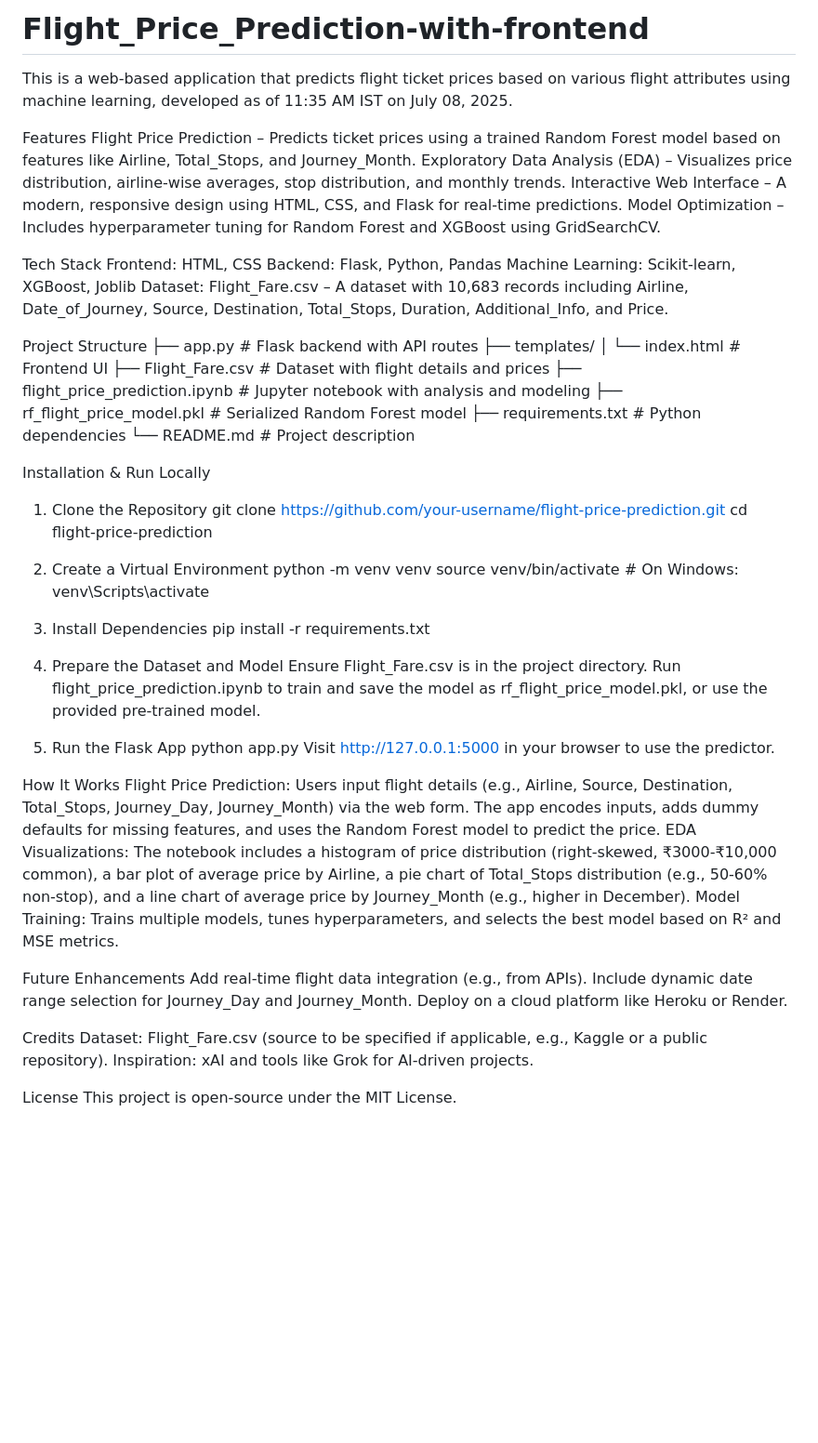
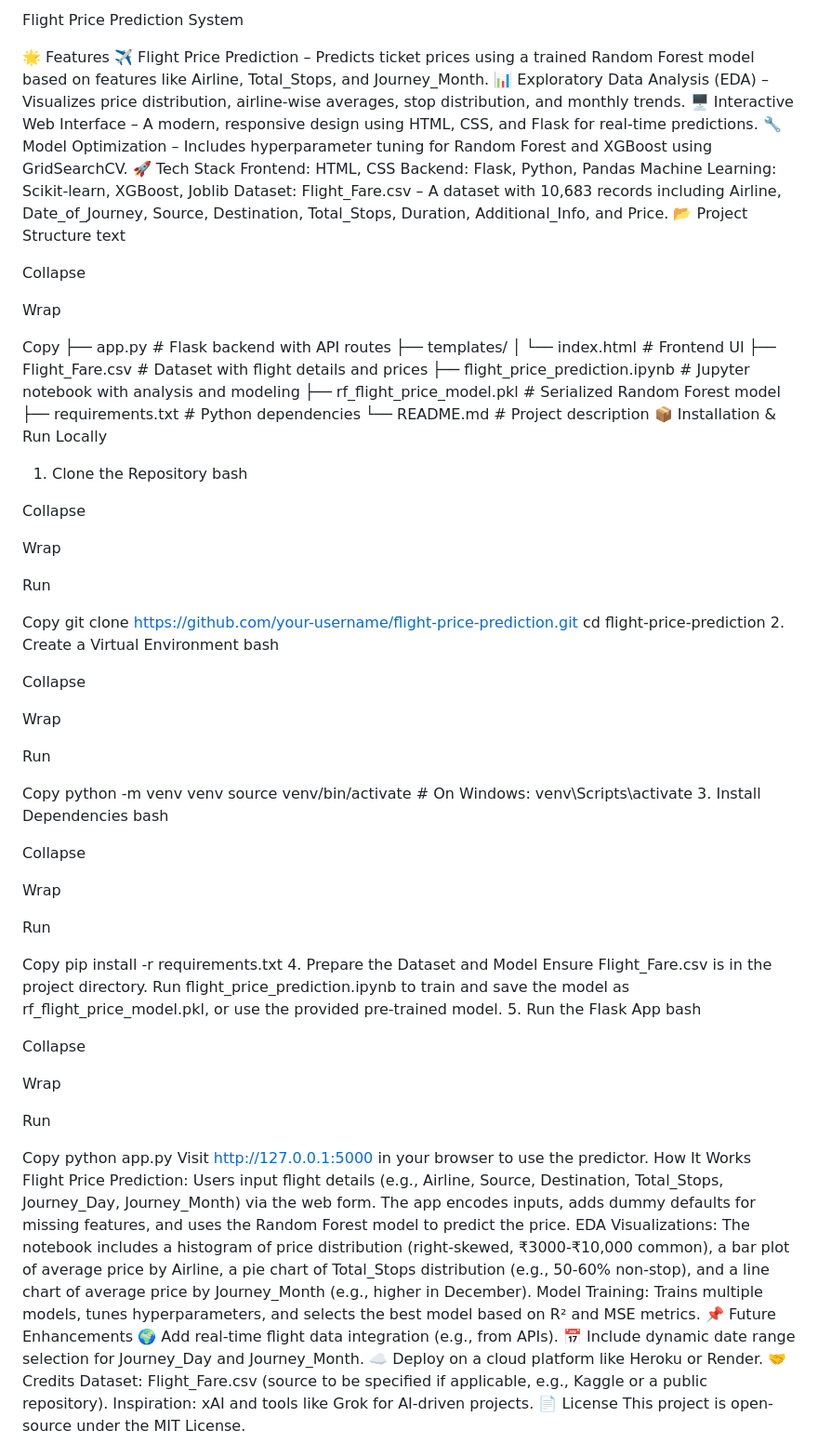
Before and after one commit to SmitShah-6502/Flight_Price_Prediction-with-frontend, a Markdown page: README.md, the part around the change. Shown: that part at 93% size. Drawn GitHub-style; blank space fills up the shorter version.

```diff
--- a/README.md
+++ b/README.md
@@ -1,19 +1,23 @@
-# Flight_Price_Prediction-with-frontend
-This is a web-based application that predicts flight ticket prices based on various flight attributes using machine learning, developed as of 11:35 AM IST on July 08, 2025.
+Flight Price Prediction System
 
-Features
-Flight Price Prediction – Predicts ticket prices using a trained Random Forest model based on features like Airline, Total_Stops, and Journey_Month.
-Exploratory Data Analysis (EDA) – Visualizes price distribution, airline-wise averages, stop distribution, and monthly trends.
-Interactive Web Interface – A modern, responsive design using HTML, CSS, and Flask for real-time predictions.
-Model Optimization – Includes hyperparameter tuning for Random Forest and XGBoost using GridSearchCV.
-
-Tech Stack
+🌟 Features
+✈️ Flight Price Prediction – Predicts ticket prices using a trained Random Forest model based on features like Airline, Total_Stops, and Journey_Month.
+📊 Exploratory Data Analysis (EDA) – Visualizes price distribution, airline-wise averages, stop distribution, and monthly trends.
+🖥️ Interactive Web Interface – A modern, responsive design using HTML, CSS, and Flask for real-time predictions.
+🔧 Model Optimization – Includes hyperparameter tuning for Random Forest and XGBoost using GridSearchCV.
+🚀 Tech Stack
 Frontend: HTML, CSS
 Backend: Flask, Python, Pandas
 Machine Learning: Scikit-learn, XGBoost, Joblib
 Dataset: Flight_Fare.csv – A dataset with 10,683 records including Airline, Date_of_Journey, Source, Destination, Total_Stops, Duration, Additional_Info, and Price.
+📂 Project Structure
+text
 
-Project Structure
+Collapse
+
+Wrap
+
+Copy
 ├── app.py              # Flask backend with API routes
 ├── templates/
 │   └── index.html      # Frontend UI
@@ -22,39 +26,67 @@ Project Structure
 ├── rf_flight_price_model.pkl    # Serialized Random Forest model
 ├── requirements.txt    # Python dependencies
 └── README.md           # Project description
+📦 Installation & Run Locally
+1. Clone the Repository
+bash
 
-Installation & Run Locally
-1. Clone the Repository
+Collapse
+
+Wrap
+
+Run
+
+Copy
 git clone https://github.com/your-username/flight-price-prediction.git
 cd flight-price-prediction
+2. Create a Virtual Environment
+bash
 
-2. Create a Virtual Environment
+Collapse
+
+Wrap
+
+Run
+
+Copy
 python -m venv venv
 source venv/bin/activate  # On Windows: venv\Scripts\activate
 3. Install Dependencies
+bash
+
+Collapse
+
+Wrap
+
+Run
+
+Copy
 pip install -r requirements.txt
-
 4. Prepare the Dataset and Model
 Ensure Flight_Fare.csv is in the project directory.
 Run flight_price_prediction.ipynb to train and save the model as rf_flight_price_model.pkl, or use the provided pre-trained model.
+5. Run the Flask App
+bash
 
-6. Run the Flask App
+Collapse
+
+Wrap
+
+Run
+
+Copy
 python app.py
 Visit http://127.0.0.1:5000 in your browser to use the predictor.
-
 How It Works
 Flight Price Prediction: Users input flight details (e.g., Airline, Source, Destination, Total_Stops, Journey_Day, Journey_Month) via the web form. The app encodes inputs, adds dummy defaults for missing features, and uses the Random Forest model to predict the price.
 EDA Visualizations: The notebook includes a histogram of price distribution (right-skewed, ₹3000-₹10,000 common), a bar plot of average price by Airline, a pie chart of Total_Stops distribution (e.g., 50-60% non-stop), and a line chart of average price by Journey_Month (e.g., higher in December).
 Model Training: Trains multiple models, tunes hyperparameters, and selects the best model based on R² and MSE metrics.
-
-Future Enhancements
-Add real-time flight data integration (e.g., from APIs).
-Include dynamic date range selection for Journey_Day and Journey_Month.
-Deploy on a cloud platform like Heroku or Render.
-
-Credits
+📌 Future Enhancements
+🌍 Add real-time flight data integration (e.g., from APIs).
+📅 Include dynamic date range selection for Journey_Day and Journey_Month.
+☁️ Deploy on a cloud platform like Heroku or Render.
+🤝 Credits
 Dataset: Flight_Fare.csv (source to be specified if applicable, e.g., Kaggle or a public repository).
 Inspiration: xAI and tools like Grok for AI-driven projects.
-
-License
+📄 License
 This project is open-source under the MIT License.
```
